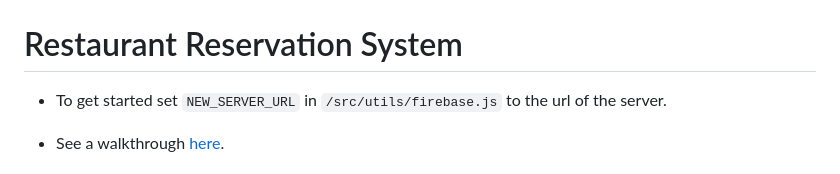
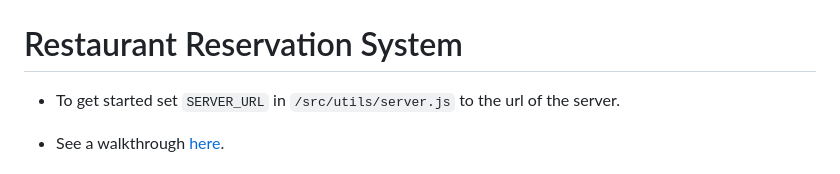
Before and after one commit to rfulekjames/restaurant, a Markdown page: webapp/README.md, the part around the change. Rendered like a GitHub page.

```diff
--- a/webapp/README.md
+++ b/webapp/README.md
@@ -1,6 +1,6 @@
 # Restaurant Reservation System
 
-- To get started set `NEW_SERVER_URL` in `/src/utils/firebase.js` to the url of the server.
+- To get started set `SERVER_URL` in `/src/utils/server.js` to the url of the server.
 
 - See a walkthrough [here](https://drive.google.com/file/d/1EmYKd7T1YurApm0G61DnCXG66_7o8lcL/view?usp=sharing).
 
```
